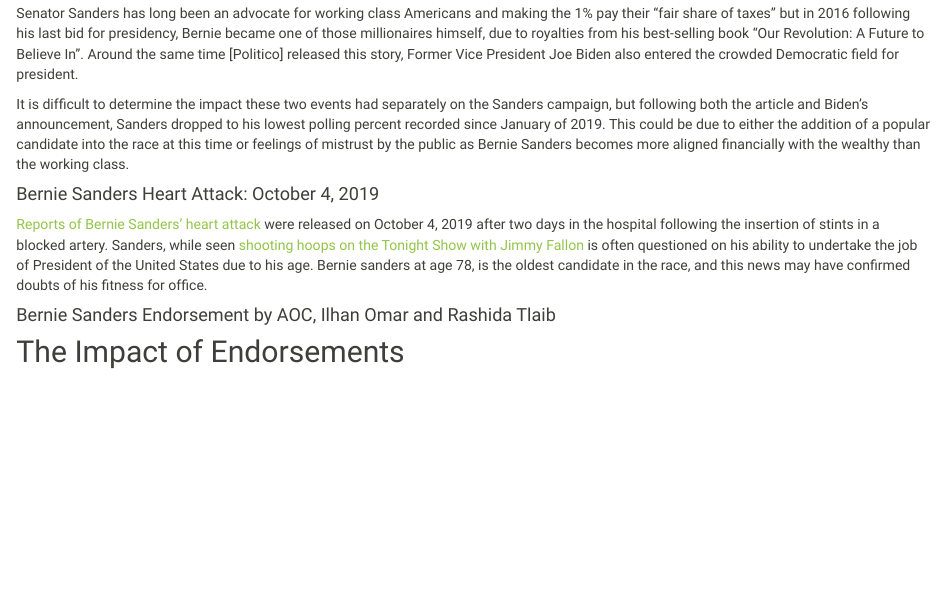
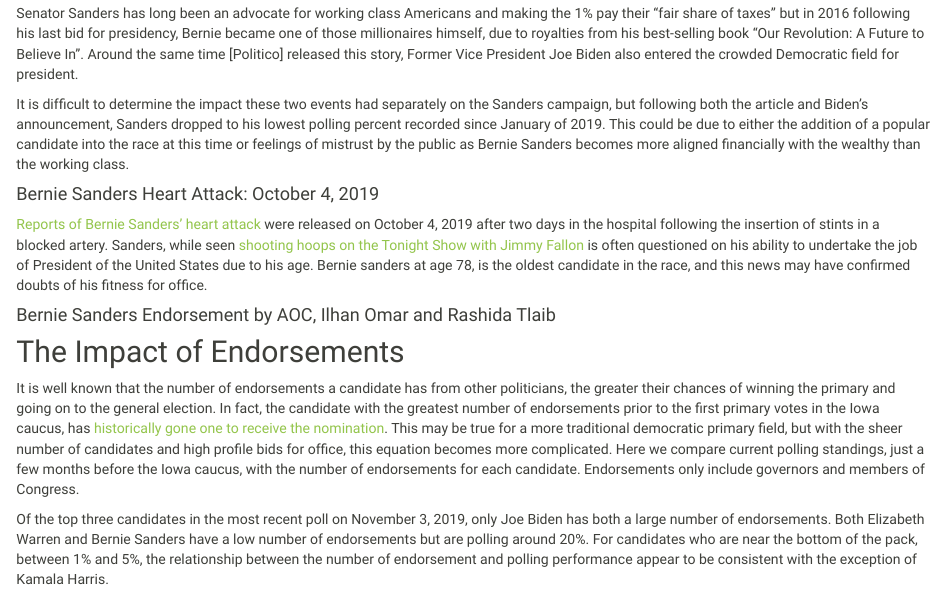
Before and after one commit to tlayouni/debate_impact.github.io, an R Markdown document (key_variables.Rmd): the page in a window 1100 px wide, from 1950 px down. Rendered offline with R 4.5, knitr and Pandoc, with nearby package versions; the code chunks are not run, so their results and figures are left out.

Commit message:
adding text for endorsements

````diff
--- a/key_variables.Rmd
+++ b/key_variables.Rmd
@@ -267,6 +267,8 @@ It is difficult to determine the impact these two events had separately on the S
 
 ## The Impact of Endorsements
 
+It is well known that the number of endorsements a candidate has from other politicians, the greater their chances of winning the primary and going on to the general election. In fact, the candidate with the greatest number of endorsements prior to the first primary votes in the Iowa caucus, has [historically gone one to receive the nomination](https://www.businessinsider.com/biggest-political-endorsements-democratic-2020-candidates-2019-3). This may be true for a more traditional democratic primary field, but with the sheer number of candidates and high profile bids for office, this equation becomes more complicated. Here we compare current polling standings, just a few months before the Iowa caucus, with the number of endorsements for each candidate. Endorsements only include governors and members of Congress.
+
 ```{r echo = FALSE, message = FALSE}
 endorsements =
   read_csv("./data/endorsements.csv")
@@ -283,3 +285,5 @@ endorsements =
 
 ggplotly(endorsements_plot)
 ```
+
+Of the top three candidates in the most recent poll on November 3, 2019, only Joe Biden has both a large number of endorsements. Both Elizabeth Warren and Bernie Sanders have a low number of endorsements but are polling around 20%. For candidates who are near the bottom of the pack, between 1% and 5%, the relationship between the number of endorsement and polling performance appear to be consistent with the exception of Kamala Harris.
````
Also changed, not shown: key_variables.html, 3 other files.
